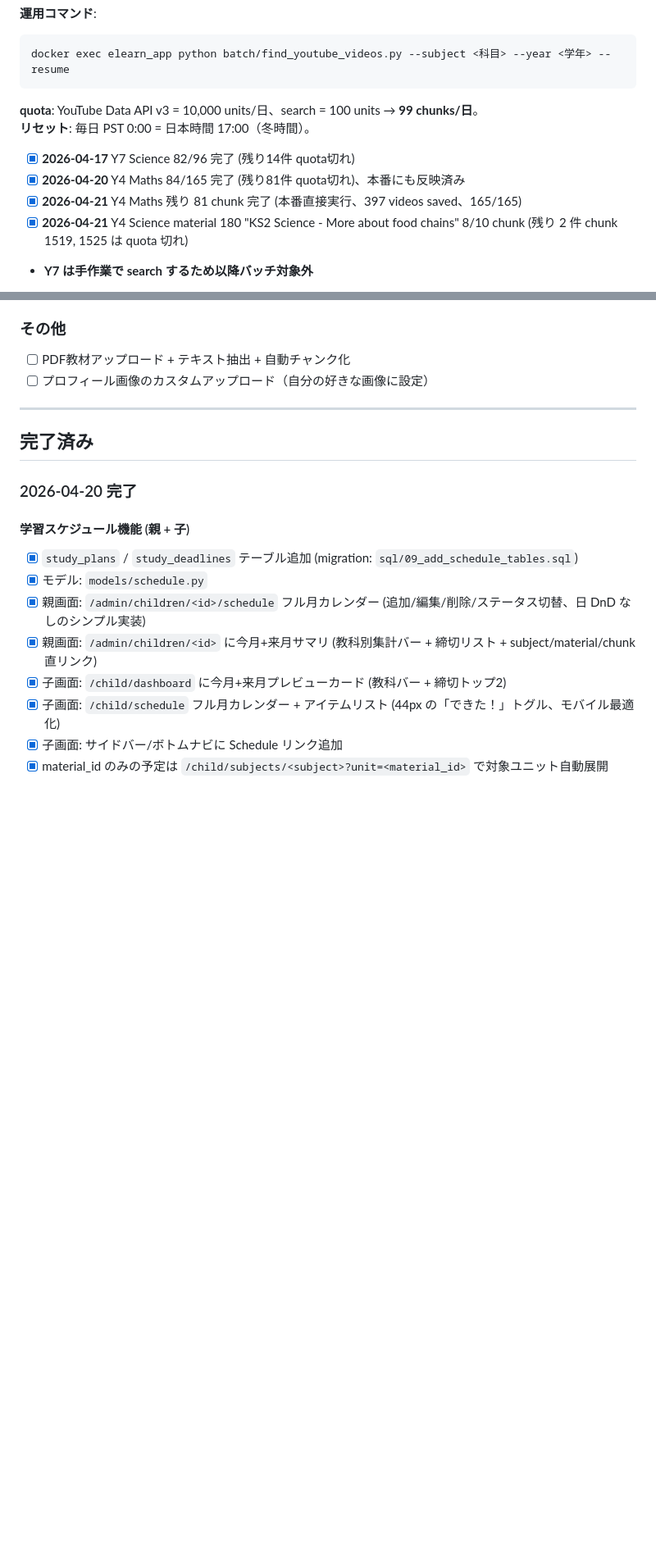
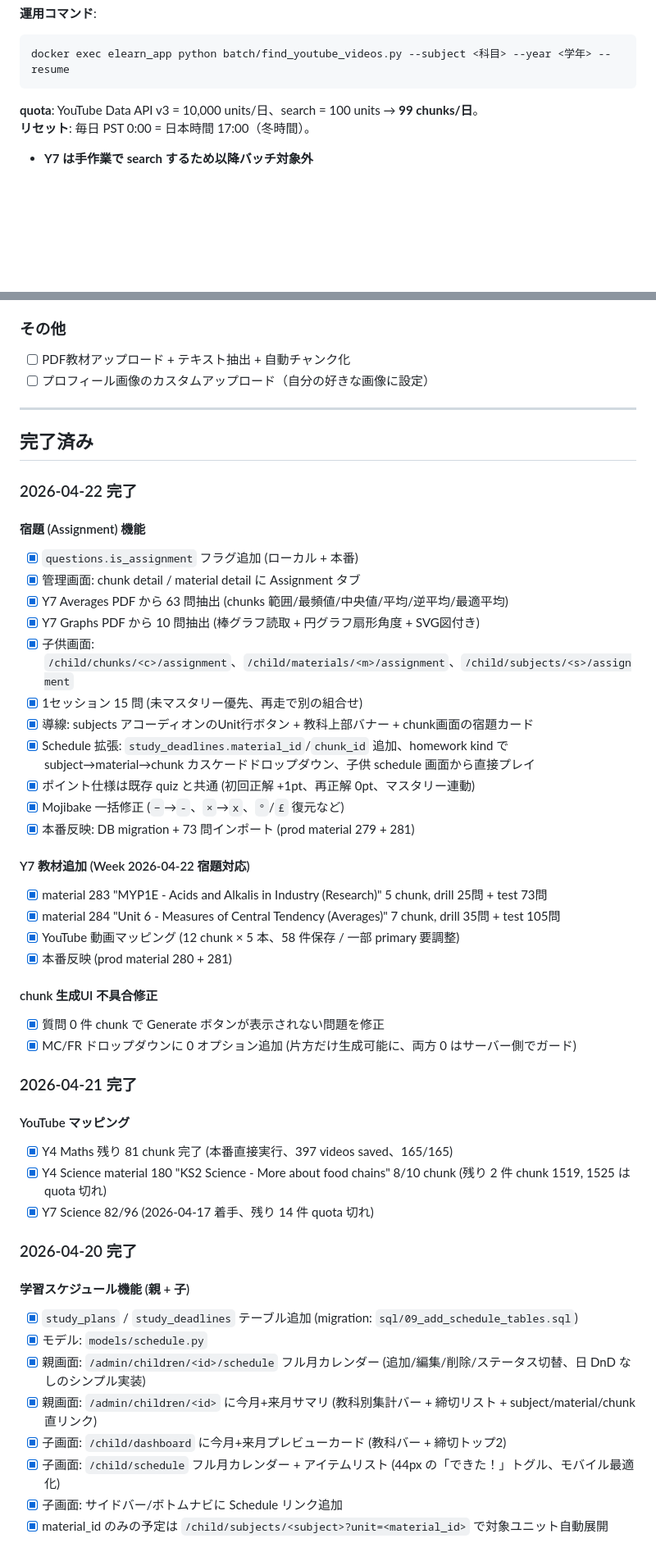
Before and after one commit to matu79go/ai_elearning, a Markdown page: docs/TODO.md, 2 parts joined by grey strips. Shown at 82% size. Drawn GitHub-style; blank space fills up the shorter version.

Commit message:
Update TODO: Homework feature + Y7 Maths/Science materials + YouTube
Co-Authored-By: Claude Opus 4.7 (1M context) <noreply@anthropic.com>

```diff
--- a/docs/TODO.md
+++ b/docs/TODO.md
@@ -22,10 +22,6 @@ docker exec elearn_app python batch/find_youtube_videos.py --subject <科目> --
 **quota**: YouTube Data API v3 = 10,000 units/日、search = 100 units → **99 chunks/日**。
 **リセット**: 毎日 PST 0:00 = 日本時間 17:00（冬時間）。
 
-- [x] **2026-04-17** Y7 Science 82/96 完了 (残り14件 quota切れ)
-- [x] **2026-04-20** Y4 Maths 84/165 完了 (残り81件 quota切れ)、本番にも反映済み
-- [x] **2026-04-21** Y4 Maths 残り 81 chunk 完了 (本番直接実行、397 videos saved、165/165)
-- [x] **2026-04-21** Y4 Science material 180 "KS2 Science - More about food chains" 8/10 chunk (残り 2 件 chunk 1519, 1525 は quota 切れ)
 - **Y7 は手作業で search するため以降バッチ対象外**
 - [ ] **次回 (quota リセット JST 17:00 以降)** Y4 Science chunk 1519, 1525 + 残り 80 chunk
 - [ ] **要整理**: material_id=179 と 180 が "KS2 Science - More about food chains" で重複インポート (同一タイトル・同一チャンク構成)
@@ -118,6 +114,38 @@ docker exec elearn_app python batch/find_youtube_videos.py --subject <科目> --
 ---
 
 ## 完了済み
+
+### 2026-04-22 完了
+
+#### 宿題 (Assignment) 機能
+- [x] `questions.is_assignment` フラグ追加 (ローカル + 本番)
+- [x] 管理画面: chunk detail / material detail に Assignment タブ
+- [x] Y7 Averages PDF から 63 問抽出 (chunks 範囲/最頻値/中央値/平均/逆平均/最適平均)
+- [x] Y7 Graphs PDF から 10 問抽出 (棒グラフ読取 + 円グラフ扇形角度 + SVG図付き)
+- [x] 子供画面: `/child/chunks/<c>/assignment`、`/child/materials/<m>/assignment`、`/child/subjects/<s>/assignment`
+- [x] 1セッション 15 問 (未マスタリー優先、再走で別の組合せ)
+- [x] 導線: subjects アコーディオンのUnit行ボタン + 教科上部バナー + chunk画面の宿題カード
+- [x] Schedule 拡張: `study_deadlines.material_id`/`chunk_id` 追加、homework kind で subject→material→chunk カスケードドロップダウン、子供 schedule 画面から直接プレイ
+- [x] ポイント仕様は既存 quiz と共通 (初回正解 +1pt、再正解 0pt、マスタリー連動)
+- [x] Mojibake 一括修正 (`−`→`-`、`×`→`x`、`°`/`£` 復元など)
+- [x] 本番反映: DB migration + 73 問インポート (prod material 279 + 281)
+
+#### Y7 教材追加 (Week 2026-04-22 宿題対応)
+- [x] material 283 "MYP1E - Acids and Alkalis in Industry (Research)" 5 chunk, drill 25問 + test 73問
+- [x] material 284 "Unit 6 - Measures of Central Tendency (Averages)" 7 chunk, drill 35問 + test 105問
+- [x] YouTube 動画マッピング (12 chunk × 5 本、58 件保存 / 一部 primary 要調整)
+- [x] 本番反映 (prod material 280 + 281)
+
+#### chunk 生成UI 不具合修正
+- [x] 質問 0 件 chunk で Generate ボタンが表示されない問題を修正
+- [x] MC/FR ドロップダウンに 0 オプション追加 (片方だけ生成可能に、両方 0 はサーバー側でガード)
+
+### 2026-04-21 完了
+
+#### YouTube マッピング
+- [x] Y4 Maths 残り 81 chunk 完了 (本番直接実行、397 videos saved、165/165)
+- [x] Y4 Science material 180 "KS2 Science - More about food chains" 8/10 chunk (残り 2 件 chunk 1519, 1525 は quota 切れ)
+- [x] Y7 Science 82/96 (2026-04-17 着手、残り 14 件 quota 切れ)
 
 ### 2026-04-20 完了
 
```
